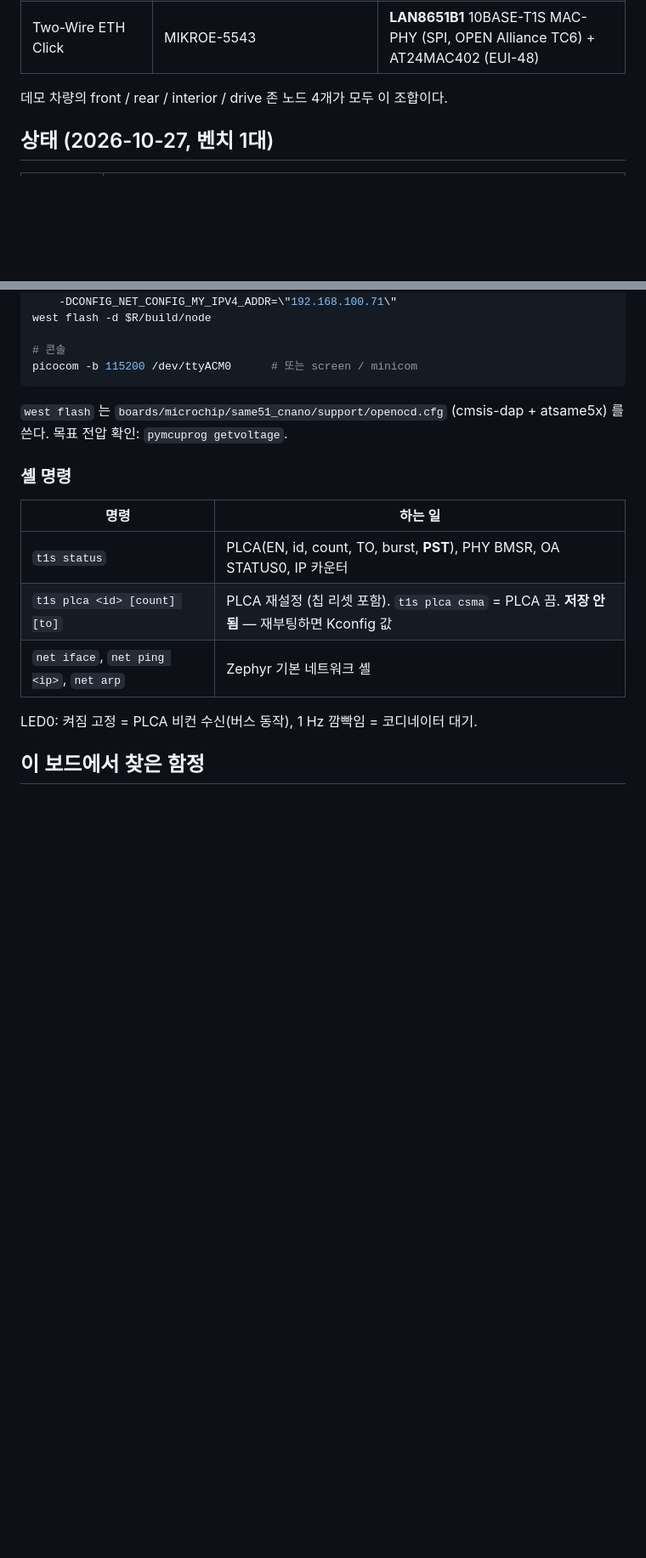
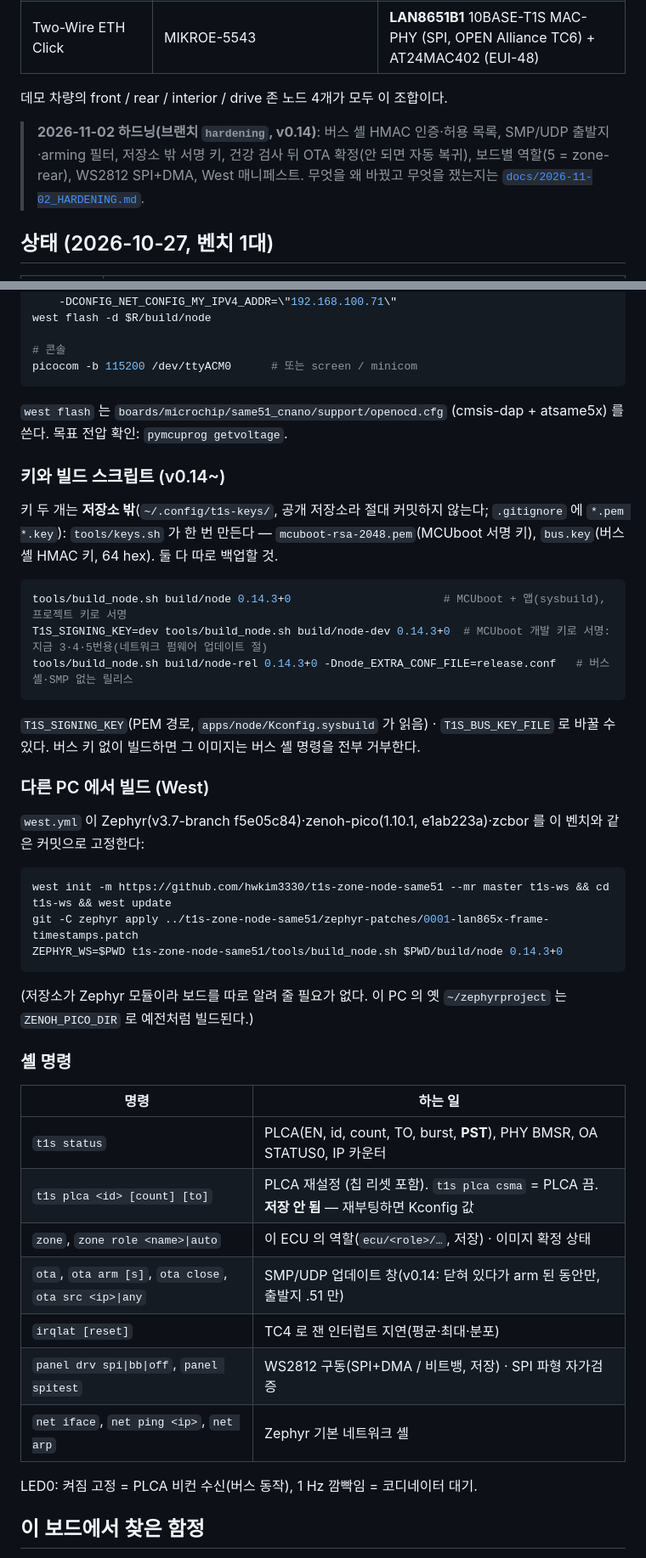
Before and after one commit to hwkim3330/t1s-zone-node-same51, a Markdown page: README.md, 2 parts joined by grey strips. Shown at 85% size. Rendered like a GitHub page; blank space fills up the shorter version.

````diff
--- a/README.md
+++ b/README.md
@@ -9,6 +9,10 @@
 | Two-Wire ETH Click | MIKROE-5543 | **LAN8651B1** 10BASE-T1S MAC-PHY (SPI, OPEN Alliance TC6) + AT24MAC402 (EUI-48) |
 
 데모 차량의 front / rear / interior / drive 존 노드 4개가 모두 이 조합이다.
+
+> **2026-11-02 하드닝(브랜치 `hardening`, v0.14)**: 버스 셸 HMAC 인증·허용 목록, SMP/UDP 출발지·arming 필터, 저장소 밖 서명 키,
+> 건강 검사 뒤 OTA 확정(안 되면 자동 복귀), 보드별 역할(5 = zone-rear), WS2812 SPI+DMA, West 매니페스트.
+> 무엇을 왜 바꿨고 무엇을 쟀는지는 [`docs/2026-11-02_HARDENING.md`](docs/2026-11-02_HARDENING.md).
 
 ## 상태 (2026-10-27, 벤치 1대)
 
@@ -109,12 +113,38 @@ picocom -b 115200 /dev/ttyACM0      # 또는 screen / minicom
 
 `west flash` 는 `boards/microchip/same51_cnano/support/openocd.cfg` (cmsis-dap + atsame5x) 를 쓴다. 목표 전압 확인: `pymcuprog getvoltage`.
 
+### 키와 빌드 스크립트 (v0.14~)
+
+키 두 개는 **저장소 밖**(`~/.config/t1s-keys/`, 공개 저장소라 절대 커밋하지 않는다; `.gitignore` 에 `*.pem *.key`):
+`tools/keys.sh` 가 한 번 만든다 — `mcuboot-rsa-2048.pem`(MCUboot 서명 키), `bus.key`(버스 셸 HMAC 키, 64 hex). 둘 다 따로 백업할 것.
+
+```bash
+tools/build_node.sh build/node 0.14.3+0                       # MCUboot + 앱(sysbuild), 프로젝트 키로 서명
+T1S_SIGNING_KEY=dev tools/build_node.sh build/node-dev 0.14.3+0  # MCUboot 개발 키로 서명: 지금 3·4·5번용(네트워크 펌웨어 업데이트 절)
+tools/build_node.sh build/node-rel 0.14.3+0 -Dnode_EXTRA_CONF_FILE=release.conf   # 버스 셸·SMP 없는 릴리스
+```
+`T1S_SIGNING_KEY`(PEM 경로, `apps/node/Kconfig.sysbuild` 가 읽음) · `T1S_BUS_KEY_FILE` 로 바꿀 수 있다. 버스 키 없이 빌드하면 그 이미지는 버스 셸 명령을 전부 거부한다.
+
+### 다른 PC 에서 빌드 (West)
+
+`west.yml` 이 Zephyr(v3.7-branch f5e05c84)·zenoh-pico(1.10.1, e1ab223a)·zcbor 를 이 벤치와 같은 커밋으로 고정한다:
+```bash
+west init -m https://github.com/hwkim3330/t1s-zone-node-same51 --mr master t1s-ws && cd t1s-ws && west update
+git -C zephyr apply ../t1s-zone-node-same51/zephyr-patches/0001-lan865x-frame-timestamps.patch
+ZEPHYR_WS=$PWD t1s-zone-node-same51/tools/build_node.sh $PWD/build/node 0.14.3+0
+```
+(저장소가 Zephyr 모듈이라 보드를 따로 알려 줄 필요가 없다. 이 PC 의 옛 `~/zephyrproject` 는 `ZENOH_PICO_DIR` 로 예전처럼 빌드된다.)
+
 ### 셸 명령
 
 | 명령 | 하는 일 |
 |---|---|
 | `t1s status` | PLCA(EN, id, count, TO, burst, **PST**), PHY BMSR, OA STATUS0, IP 카운터 |
 | `t1s plca <id> [count] [to]` | PLCA 재설정 (칩 리셋 포함). `t1s plca csma` = PLCA 끔. **저장 안 됨** — 재부팅하면 Kconfig 값 |
+| `zone`, `zone role <name>\|auto` | 이 ECU 의 역할(`ecu/<role>/…`, 저장) · 이미지 확정 상태 |
+| `ota`, `ota arm [s]`, `ota close`, `ota src <ip>\|any` | SMP/UDP 업데이트 창(v0.14: 닫혀 있다가 arm 된 동안만, 출발지 .51 만) |
+| `irqlat [reset]` | TC4 로 잰 인터럽트 지연(평균·최대·분포) |
+| `panel drv spi\|bb\|off`, `panel spitest` | WS2812 구동(SPI+DMA / 비트뱅, 저장) · SPI 파형 자가검증 |
 | `net iface`, `net ping <ip>`, `net arp` | Zephyr 기본 네트워크 셸 |
 
 LED0: 켜짐 고정 = PLCA 비컨 수신(버스 동작), 1 Hz 깜빡임 = 코디네이터 대기.
````
Also changed, not shown: other parts of README.md (+13 -5 lines), docs/2026-11-02_HARDENING.md (added, +210 -0 lines).
